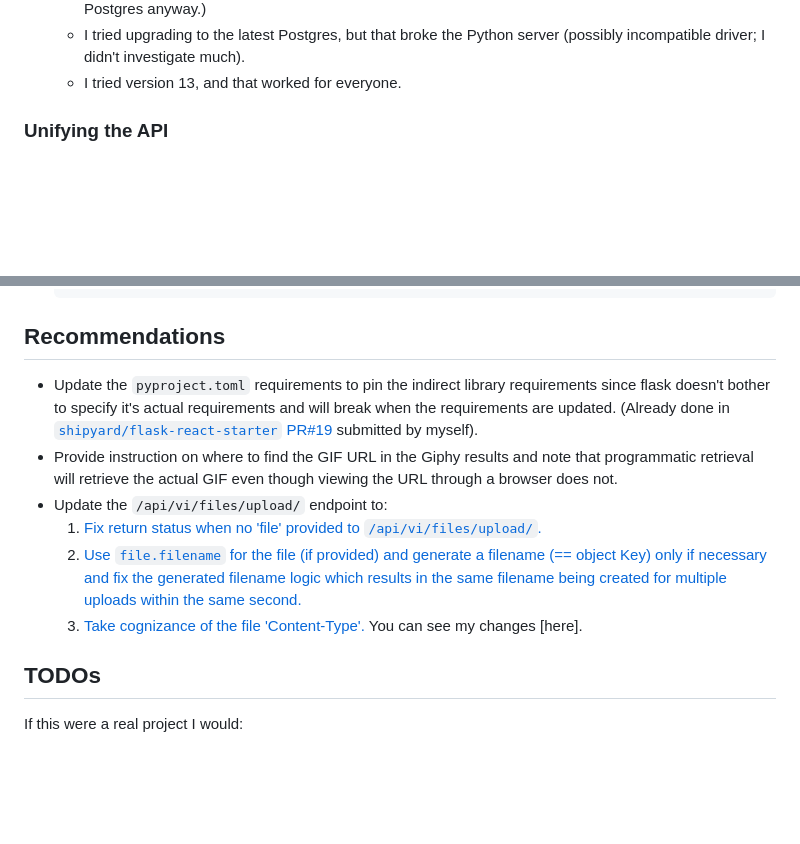
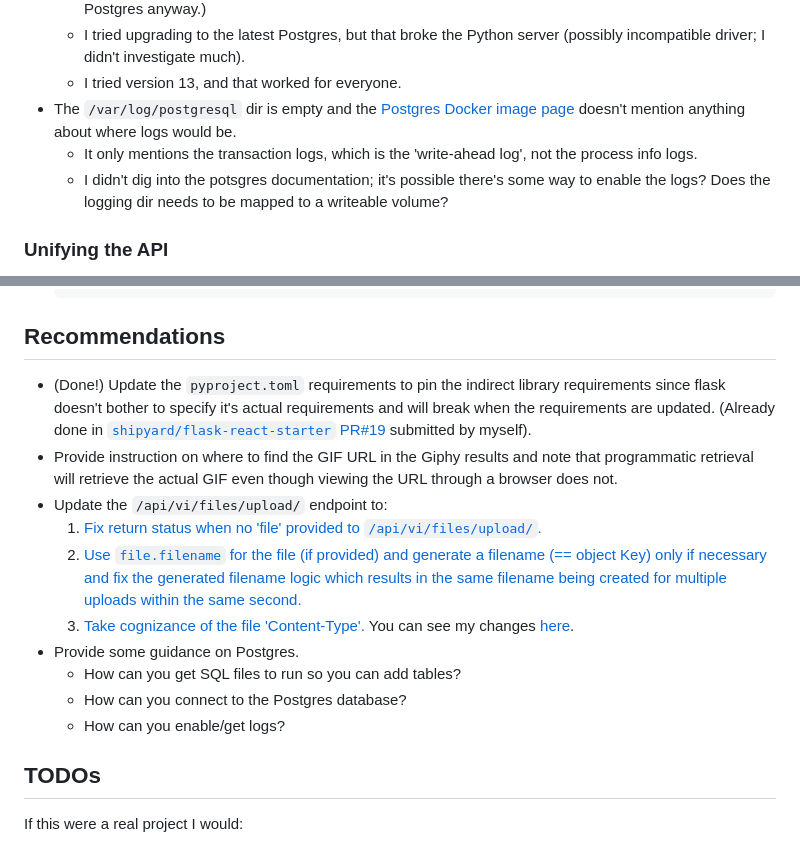
Before and after one commit to shipyard/react-flask-starter, a Markdown page: NOTES.md, 2 parts joined by grey strips. GitHub-like rendering; blank space fills up the shorter version.

Commit message:
Added Postgres recomendations and noted missing logs

```diff
--- a/NOTES.md
+++ b/NOTES.md
@@ -73,6 +73,9 @@ I wanted to do the new API in golang since that's the new language of choice. Ov
   - My go server was initially unable to connect to the Postgres database, returning a similar error to the one I got when attempting to manually connect. (In retrospect, this may have been solvable with additional configuration, but seeing as things were acting really weird, I wanted to try and upgrade Postgres anyway.)
   - I tried upgrading to the latest Postgres, but that broke the Python server (possibly incompatible driver; I didn't investigate much).
   - I tried version 13, and that worked for everyone.
+- The `/var/log/postgresql` dir is empty and the [Postgres Docker image page](https://hub.docker.com/_/postgres) doesn't mention anything about where logs would be.
+  - It only mentions the transaction logs, which is the 'write-ahead log', not the process info logs.
+  - I didn't dig into the potsgres documentation; it's possible there's some way to enable the logs? Does the logging dir needs to be mapped to a writeable volume?
 
 ### Unifying the API
 
@@ -100,13 +103,17 @@ I wanted to do the new API in golang since that's the new language of choice. Ov
 
 ## Recommendations
 
-- Update the `pyproject.toml` requirements to pin the indirect library requirements since flask doesn't bother to specify it's actual requirements and will break when the requirements are updated. (Already done in [`shipyard/flask-react-starter` PR#19](https://github.com/shipyard/react-flask-starter/pull/19) submitted by myself).
+- (Done!) Update the `pyproject.toml` requirements to pin the indirect library requirements since flask doesn't bother to specify it's actual requirements and will break when the requirements are updated. (Already done in [`shipyard/flask-react-starter` PR#19](https://github.com/shipyard/react-flask-starter/pull/19) submitted by myself).
 - Provide instruction on where to find the GIF URL in the Giphy results and note that programmatic retrieval will retrieve the actual GIF even though viewing the URL through a browser does not.
 - <span id="files-upload-fix"></span>Update the `/api/vi/files/upload/` endpoint to:
   1. [Fix return status when no 'file' provided to `/api/vi/files/upload/`.](https://github.com/zanerock/react-flask-starter/blob/main/backend/src/routes/localstack.py#L32)
   2. [Use `file.filename` for the file (if provided) and generate a filename (== object Key) only if necessary and fix the generated filename logic which results in the same filename being created for multiple uploads within the same second.](https://github.com/zanerock/react-flask-starter/blob/main/backend/src/routes/localstack.py#L35)
   3. [Take cognizance of the file 'Content-Type'.](https://github.com/zanerock/react-flask-starter/blob/main/backend/src/routes/localstack.py#L45)
-  You can see my changes [here].
+  You can see my changes [here](https://github.com/zanerock/react-flask-starter/blob/main/backend/src/routes/localstack.py#L29).
+- Provide some guidance on Postgres.
+  - How can you get SQL files to run so you can add tables?
+  - How can you connect to the Postgres database?
+  - How can you enable/get logs?
 
 ## TODOs
 
```
